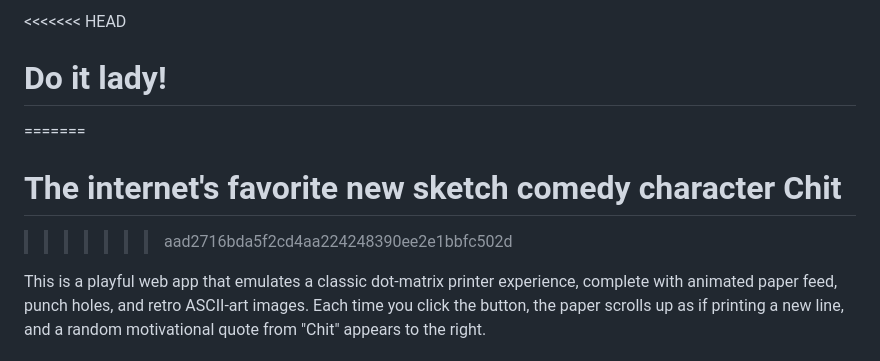
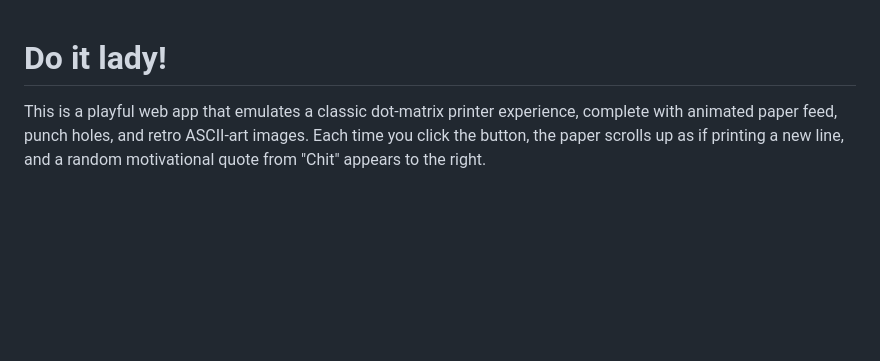
Before and after one commit to jasonhand/doitlady, a Markdown page: README.md, the part around the change. Drawn GitHub-style; blank space fills up the shorter version.

```diff
--- a/README.md
+++ b/README.md
@@ -1,8 +1,4 @@
-<<<<<<< HEAD
 # Do it lady!
-=======
-# The internet's favorite new sketch comedy character Chit
->>>>>>> aad2716bda5f2cd4aa224248390ee2e1bbfc502d
 
 This is a playful web app that emulates a classic dot-matrix printer experience, complete with animated paper feed, punch holes, and retro ASCII-art images. Each time you click the button, the paper scrolls up as if printing a new line, and a random motivational quote from "Chit" appears to the right.
 
```
